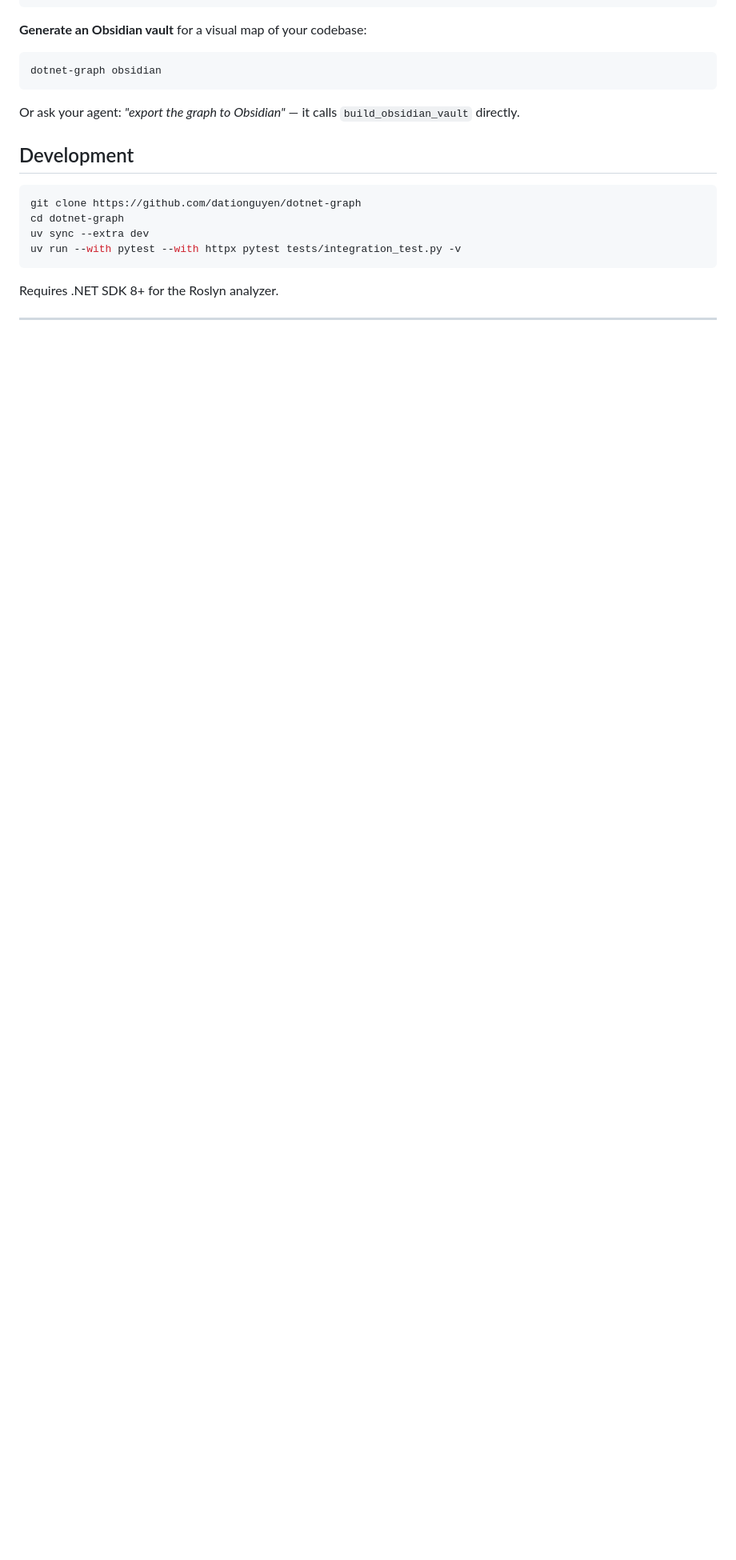
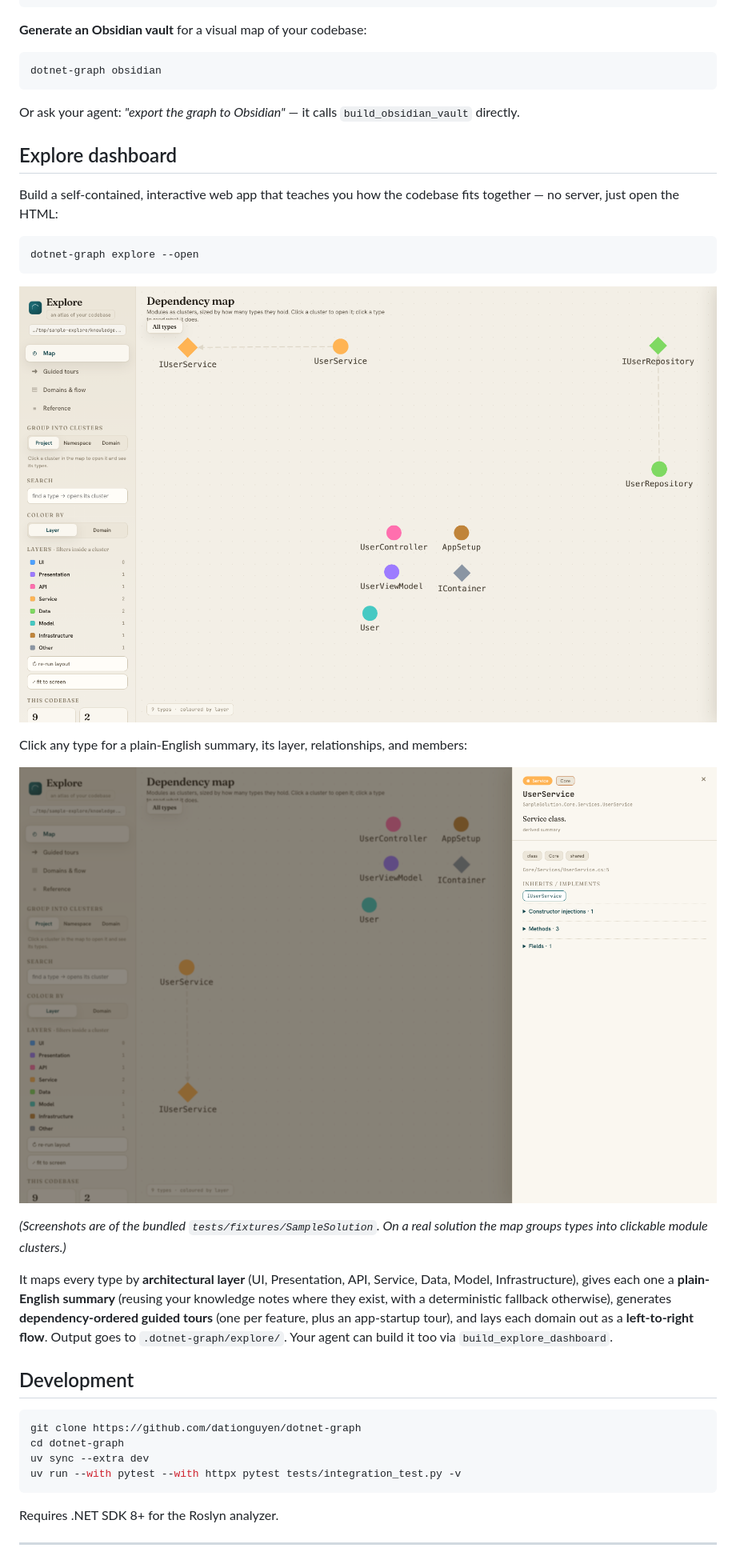
Before and after one commit to dationguyen/dotnet-graph, a Markdown page: README.md, the part around one of its changes. Shown at 80% size. Drawn GitHub-style; pictures changed too: docs/images/explore-drawer.png (added), docs/images/explore-map.png (added); blank space fills up the shorter version.

````diff
--- a/README.md
+++ b/README.md
@@ -134,6 +135,31 @@ dotnet-graph obsidian
 ```
 Or ask your agent: *"export the graph to Obsidian"* — it calls `build_obsidian_vault` directly.
 
+## Explore dashboard
+
+Build a self-contained, interactive web app that teaches you how the codebase fits
+together — no server, just open the HTML:
+
+```bash
+dotnet-graph explore --open
+```
+
+![Explore dashboard — dependency map coloured by architectural layer](docs/images/explore-map.png)
+
+Click any type for a plain-English summary, its layer, relationships, and members:
+
+![Explore dashboard — type detail drawer](docs/images/explore-drawer.png)
+
+*(Screenshots are of the bundled `tests/fixtures/SampleSolution`. On a real
+solution the map groups types into clickable module clusters.)*
+
+It maps every type by **architectural layer** (UI, Presentation, API, Service, Data,
+Model, Infrastructure), gives each one a **plain-English summary** (reusing your
+knowledge notes where they exist, with a deterministic fallback otherwise), generates
+**dependency-ordered guided tours** (one per feature, plus an app-startup tour), and
+lays each domain out as a **left-to-right flow**. Output goes to
+`.dotnet-graph/explore/`. Your agent can build it too via `build_explore_dashboard`.
+
 ## Development
 
 ```bash
````
Also changed, not shown: other parts of README.md (+1 -0 lines), docs/cli.md (+17 -0 lines), docs/mcp-tools.md (+16 -0 lines), docs/images/explore-domains.png (added), 8 other files.
